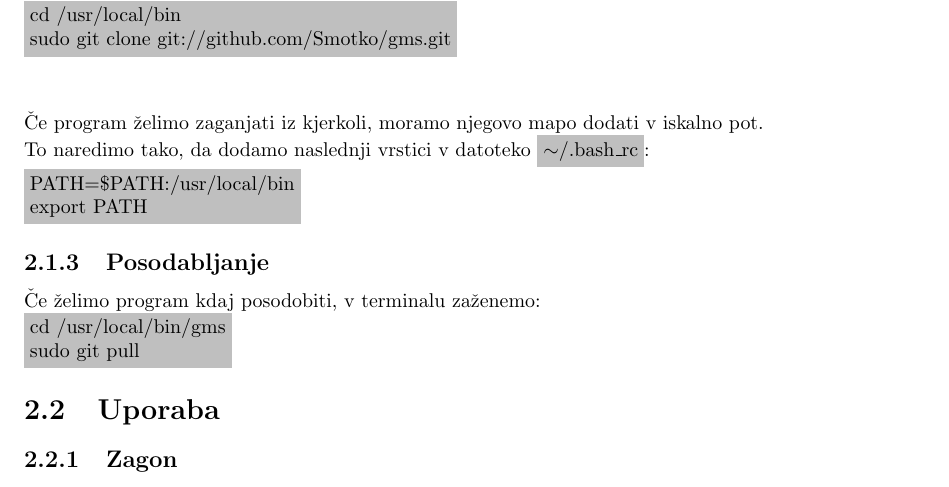
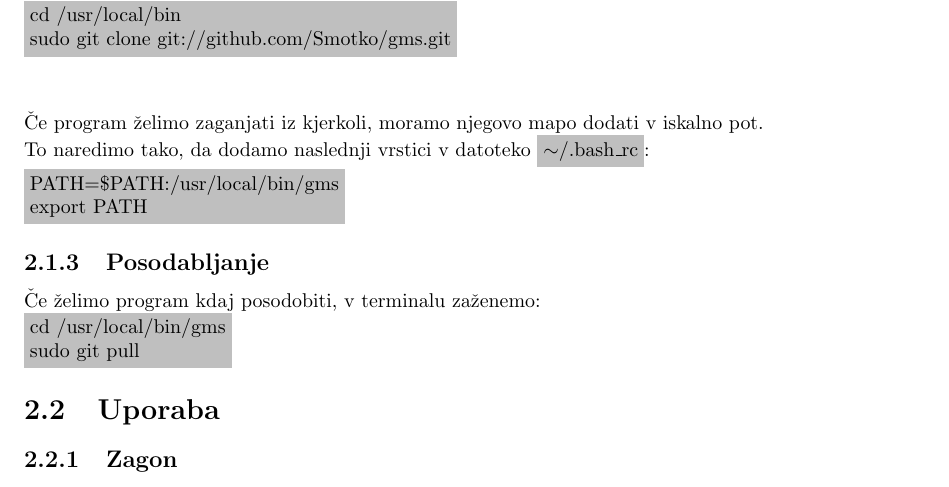
Before and after one commit to anze3db/gms, a LaTeX book (doc/Dokumentacija.tex): part of page 4 of 7, cut so that both start at the same text. Compiled offline with pdfLaTeX.

Commit message:
dokumetacija fix

```diff
--- a/doc/Dokumentacija.tex
+++ b/doc/Dokumentacija.tex
@@ -112,7 +112,7 @@ Kot je navada v Ubuntuju, program naložimo v mapo \inline{/usr/local/bin}:\\
 sudo git clone git://github.com/Smotko/gms.git}
 \br\br
 Če program želimo zaganjati iz kjerkoli, moramo njegovo mapo dodati v iskalno pot.\\To naredimo tako, da dodamo naslednji vrstici v datoteko \inline{$\sim$/.bash\_rc}:\\
-\inliney{PATH=\$PATH:/usr/local/bin\\
+\inliney{PATH=\$PATH:/usr/local/bin/gms\\
 export PATH}
 
 \subsection{Posodabljanje}
```
Also changed, not shown: doc/Dokumentacija.pdf.
